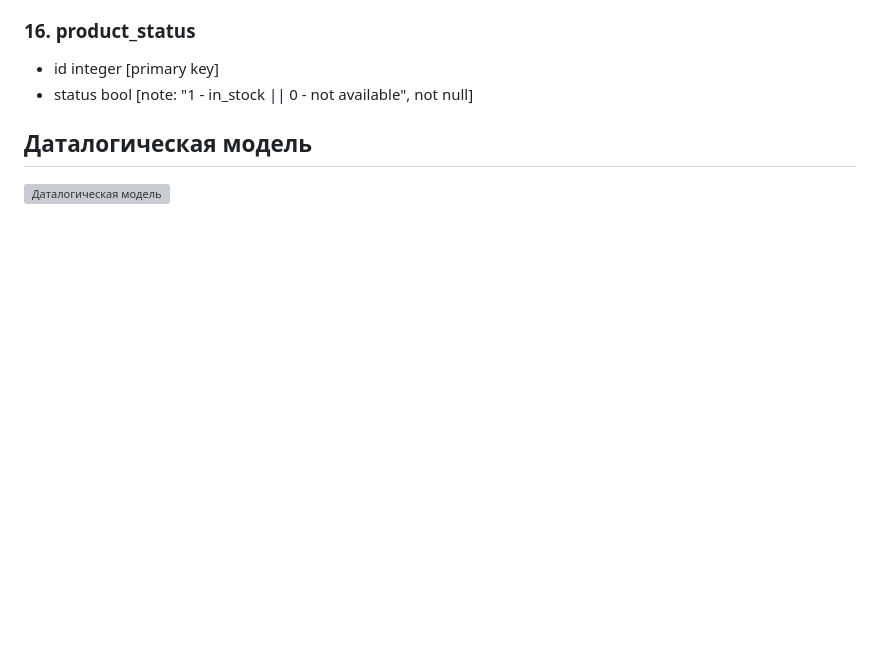
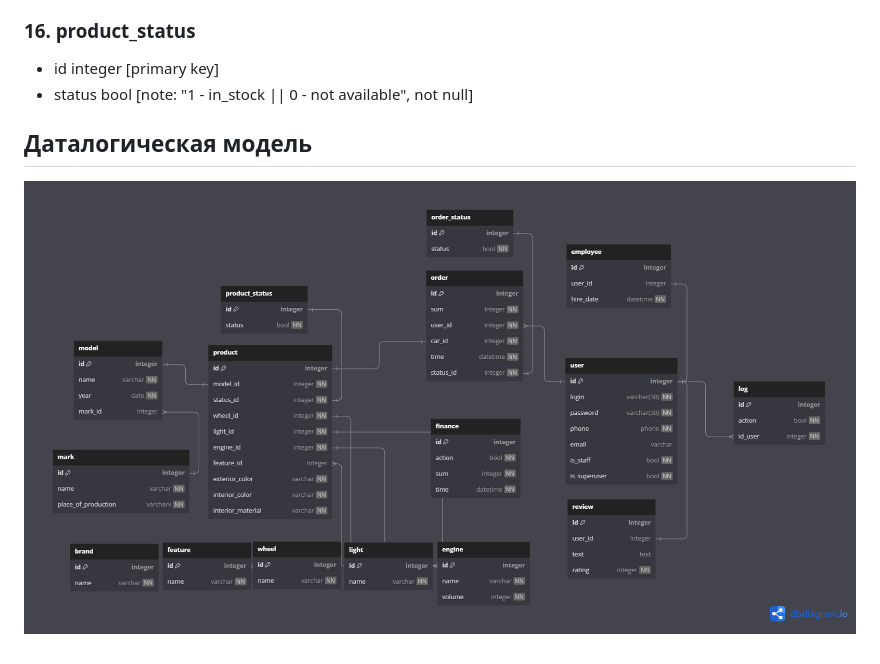
Before and after one commit to PaShampusik/DB_Labs, a Markdown page: README.md, the part around the change. Drawn GitHub-style; blank space fills up the shorter version; grey boxes are pictures that could not be loaded.

```diff
--- a/README.md
+++ b/README.md
@@ -130,4 +130,4 @@
   - status bool [note: "1 - in_stock || 0 - not available", not null]
 
 ## Даталогическая модель
-![Даталогическая модель](Data_Model.pdf)
+![Даталогическая модель](DataModel.png)
```
